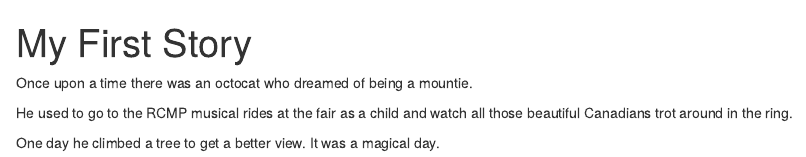
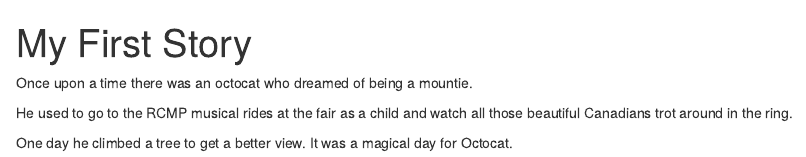
Before and after one commit to bseitz234/intro_to_practical_computing_r, an R Markdown document (my_first_story.Rmd): the page in a window 1100 px wide, from its top. Rendered offline with R 4.5, knitr and Pandoc, with nearby package versions.

Commit message:
Added more text to the story to make Octocat more relatable.

```diff
--- a/my_first_story.Rmd
+++ b/my_first_story.Rmd
@@ -7,4 +7,4 @@ Once upon a time there was an octocat who dreamed of being a mountie.
 
 He used to go to the RCMP musical rides at the fair as a child and watch all those beautiful Canadians trot around in the ring.
 
-One day he climbed a tree to get a better view. It was a magical day.
+One day he climbed a tree to get a better view. It was a magical day for Octocat.
```
